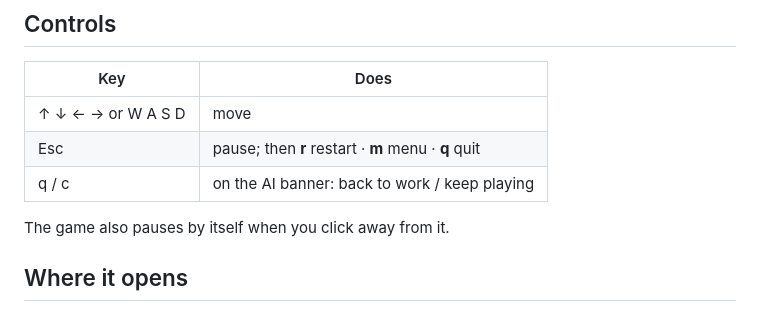
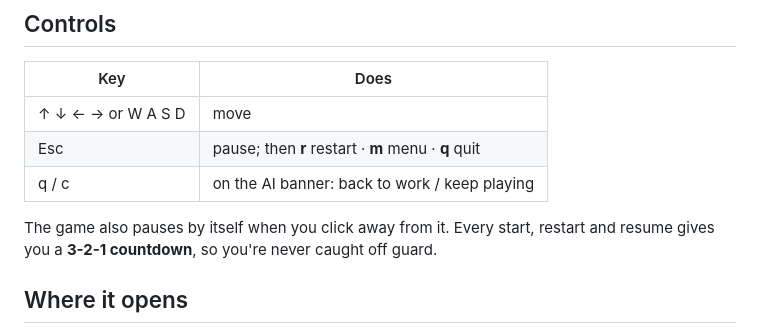
Before and after one commit to Kuldeep-045/agent-arcade, a Markdown page: README.md, the part around the change. GitHub-like rendering.

Commit message:
3-2-1 countdown on start, restart and resume; demo re-recorded
Co-Authored-By: Claude Opus 5.5 <noreply@anthropic.com>

```diff
--- a/README.md
+++ b/README.md
@@ -69,7 +69,7 @@ When the banner pops up, press **q** to get back to work, or **c** to keep playi
 | Esc | pause; then **r** restart · **m** menu · **q** quit |
 | q / c | on the AI banner: back to work / keep playing |
 
-The game also pauses by itself when you click away from it.
+The game also pauses by itself when you click away from it. Every start, restart and resume gives you a **3-2-1 countdown**, so you're never caught off guard.
 
 ## Where it opens
 
```
Also changed, not shown: assets/demo.gif, 2 other files.
